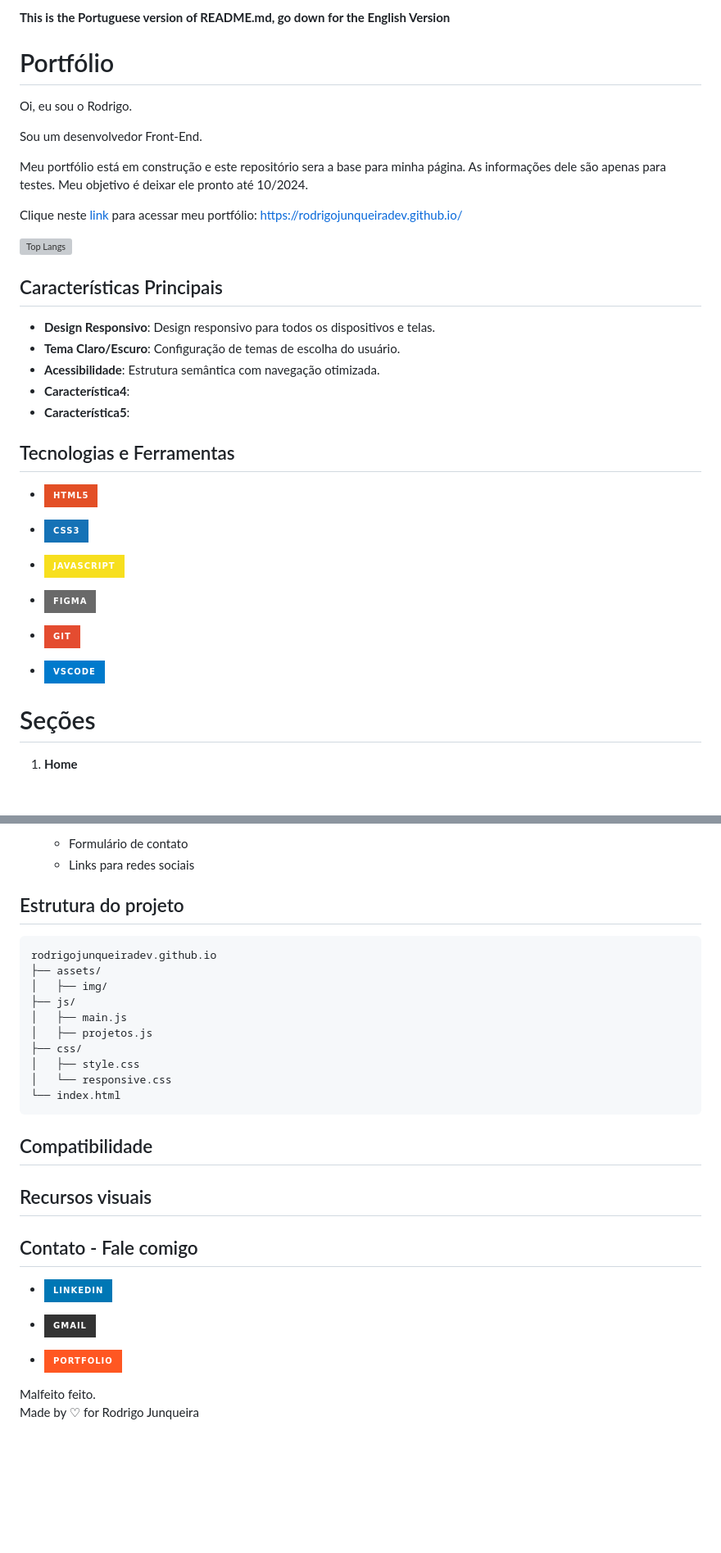
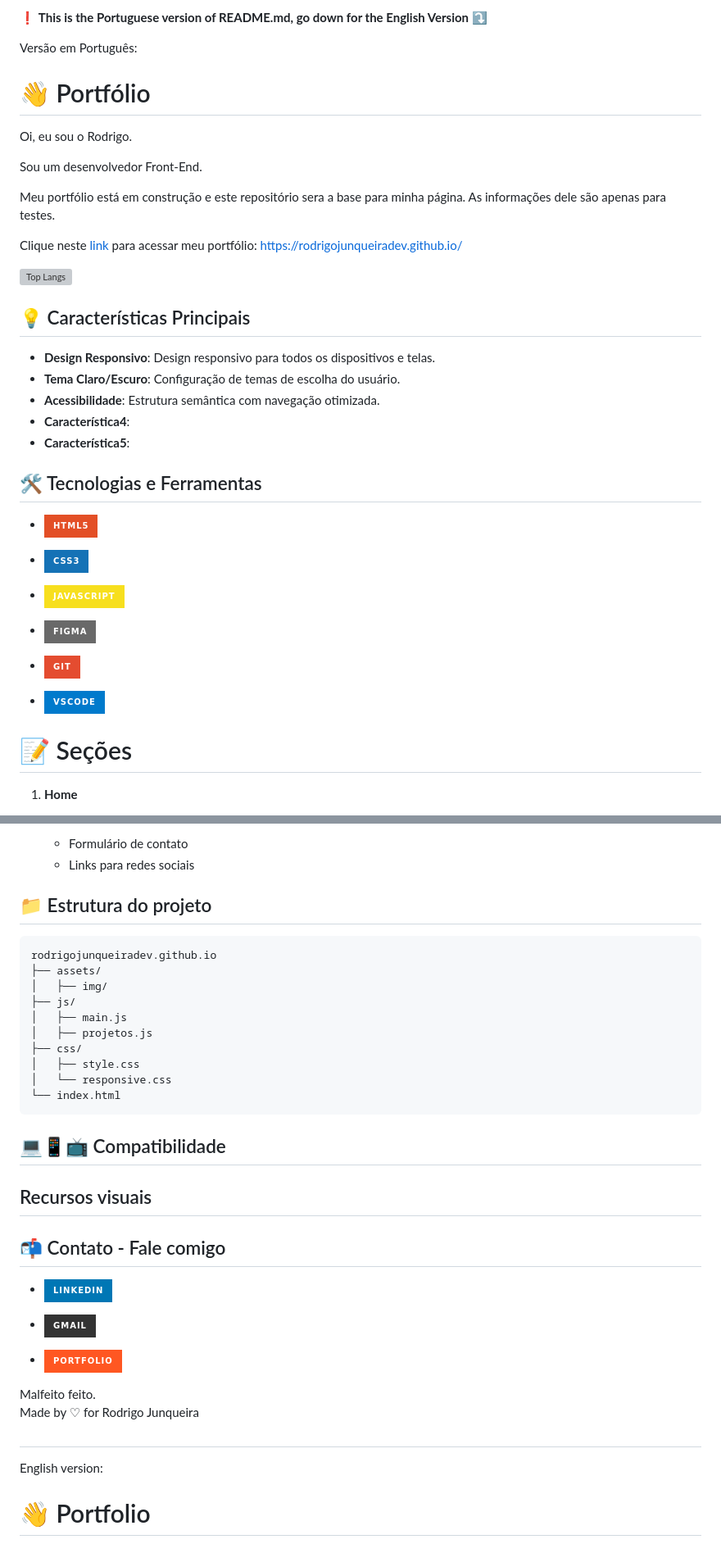
Before and after one commit to rodrigojunqueiradev/rodrigojunqueiradev.github.io, a Markdown page: README.md, 2 parts joined by grey strips. Shown at 82% size. Rendered like a GitHub page; badges without logos; blank space fills up the shorter version; grey boxes are pictures that could not be loaded.

````diff
--- a/README.md
+++ b/README.md
@@ -1,20 +1,21 @@
-**This is the Portuguese version of README.md, go down for the English Version**
+❗ **This is the Portuguese version of README.md, go down for the English Version** ⤵️
 
-# Portfólio
+Versão em Português:
+
+# 👋 Portfólio
 
 Oi, eu sou o Rodrigo.
 
 Sou um desenvolvedor Front-End.
 
 Meu portfólio está em construção e este repositório sera a base para minha página. As informações dele são apenas para testes.
-Meu objetivo é deixar ele pronto até 10/2024.
 
 Clique neste [link](https://rodrigojunqueiradev.github.io/) para acessar meu portfólio:
 https://rodrigojunqueiradev.github.io/
 
 ![Top Langs](https://github-readme-stats-git-masterrstaa-rickstaa.vercel.app/api/top-langs/?username=rodrigojunqueiradev&bg_color=000&border_color=30A3DC&title_color=E94D5F&text_color=FFF)
 
-## Características Principais
+## 💡 Características Principais
 
 - **Design Responsivo**: Design responsivo para todos os dispositivos e telas.
 - **Tema Claro/Escuro**: Configuração de temas de escolha do usuário.
@@ -22,7 +23,7 @@ https://rodrigojunqueiradev.github.io/
 - **Característica4**:
 - **Característica5**:
 
-## Tecnologias e Ferramentas
+## 🛠️ Tecnologias e Ferramentas
 
 - ![HTML5](https://img.shields.io/badge/HTML5-E34F26?style=for-the-badge&logo=html5&logoColor=white)
 
@@ -44,7 +45,7 @@ https://rodrigojunqueiradev.github.io/
 
 - ![Vscode](https://img.shields.io/badge/Vscode-007ACC?style=for-the-badge&logo=visual-studio-code&logoColor=white)
 
-# Seções
+# 📝 Seções
 
 1. **Home**
 
@@ -85,7 +86,7 @@ https://rodrigojunqueiradev.github.io/
    - Formulário de contato
    - Links para redes sociais
 
-## Estrutura do projeto
+## 📁 Estrutura do projeto
 
 ```
 rodrigojunqueiradev.github.io
@@ -100,11 +101,11 @@ rodrigojunqueiradev.github.io
 └── index.html
 ```
 
-## Compatibilidade
+## 💻📱📺 Compatibilidade
 
 ## Recursos visuais
 
-## Contato - Fale comigo
+## 📬 Contato - Fale comigo
 
 - [![LinkedIn](https://img.shields.io/badge/LinkedIn-0077B5?style=for-the-badge&logo=linkedin&logoColor=white)](https://www.linkedin.com/in/rodrigo-junqueira/)
 
@@ -114,3 +115,9 @@ rodrigojunqueiradev.github.io
 
 Malfeito feito. <br>
 Made by ♡ for Rodrigo Junqueira
+
+#
+
+English version:
+
+# 👋 Portfolio
````
